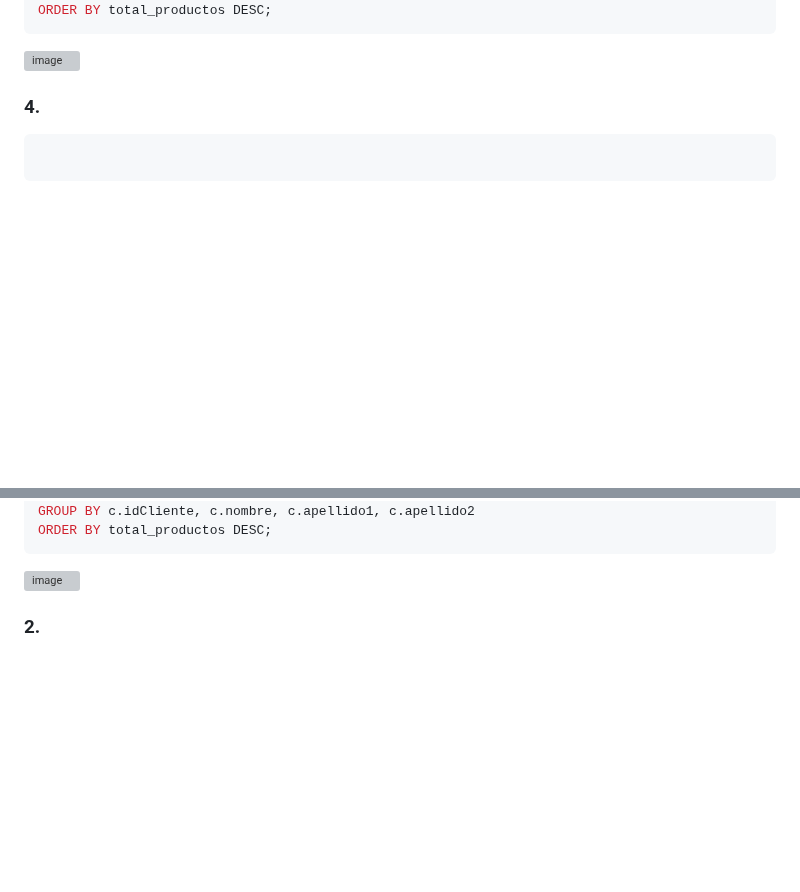
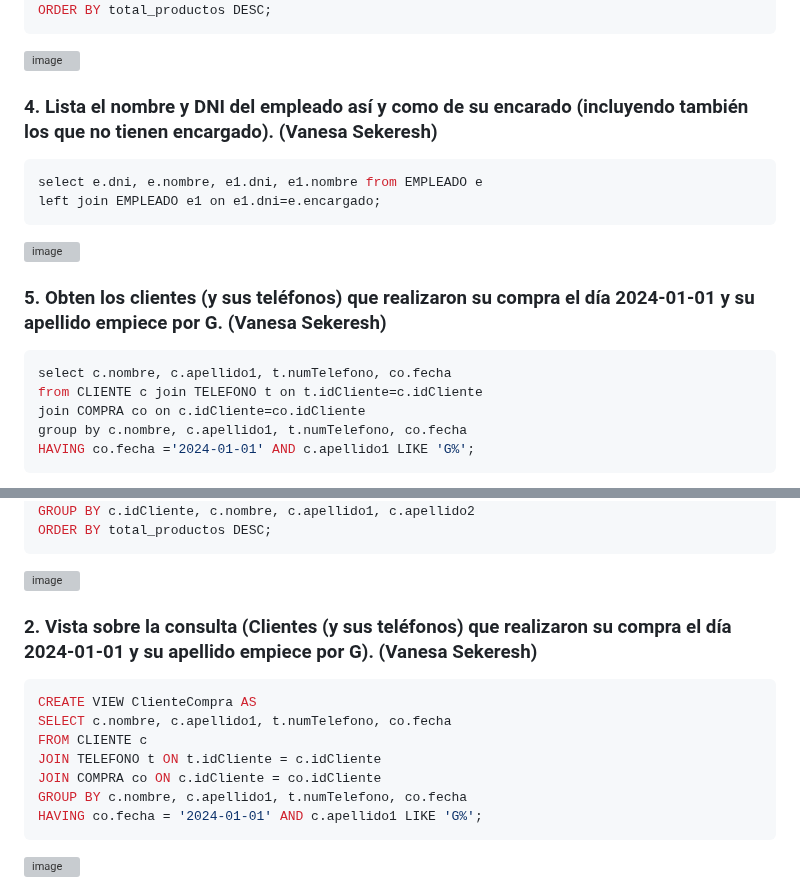
Before and after one commit to Proyecto1k2024Grupo1/Panaderia, a Markdown page: PY712.md, 2 parts joined by grey strips. Drawn GitHub-style; blank space fills up the shorter version; grey boxes are pictures that could not be loaded.

````diff
--- a/PY712.md
+++ b/PY712.md
@@ -29,7 +29,18 @@ ORDER BY total_productos DESC;
 ```
 <img width="402" alt="image" src="https://github.com/user-attachments/assets/e5c6d1c3-0453-4226-a2bb-c900969b38dd" />
 
-### 4.
+### 4. Lista el nombre y DNI del empleado así y como de su encarado (incluyendo también los que no tienen encargado). (Vanesa Sekeresh)
 ```sql
+select e.dni, e.nombre, e1.dni, e1.nombre from EMPLEADO e
+left join EMPLEADO e1 on e1.dni=e.encargado;
+```
+<img width="402" alt="image" src="https://github.com/user-attachments/assets/5c2c2a82-8c66-4909-8ac8-7c667f6a8ed2" />
 
+### 5. Obten los clientes (y sus teléfonos) que realizaron su compra el día 2024-01-01 y su apellido empiece por G. (Vanesa Sekeresh)
+```sql
+select c.nombre, c.apellido1, t.numTelefono, co.fecha
+from CLIENTE c join TELEFONO t on t.idCliente=c.idCliente
+join COMPRA co on c.idCliente=co.idCliente
+group by c.nombre, c.apellido1, t.numTelefono, co.fecha
+HAVING co.fecha ='2024-01-01' AND c.apellido1 LIKE 'G%';
 ```
@@ -88,5 +97,14 @@ ORDER BY total_productos DESC;
 ```
 <img width="447" alt="image" src="https://github.com/user-attachments/assets/7172be11-97fe-44d2-a0a6-07c54940fa8f" />
 
-### 2.
+### 2. Vista sobre la consulta (Clientes (y sus teléfonos) que realizaron su compra el día 2024-01-01 y su apellido empiece por G). (Vanesa Sekeresh)
 ```sql
+CREATE VIEW ClienteCompra AS
+SELECT c.nombre, c.apellido1, t.numTelefono, co.fecha
+FROM CLIENTE c
+JOIN TELEFONO t ON t.idCliente = c.idCliente
+JOIN COMPRA co ON c.idCliente = co.idCliente
+GROUP BY c.nombre, c.apellido1, t.numTelefono, co.fecha
+HAVING co.fecha = '2024-01-01' AND c.apellido1 LIKE 'G%';
+```
+<img width="447" alt="image" scr="https://github.com/user-attachments/assets/45e78d4f-7f06-4066-b18b-a20f63bc14bc" />
````
Also changed, not shown: other parts of PY712.md (+1 -3 lines).
